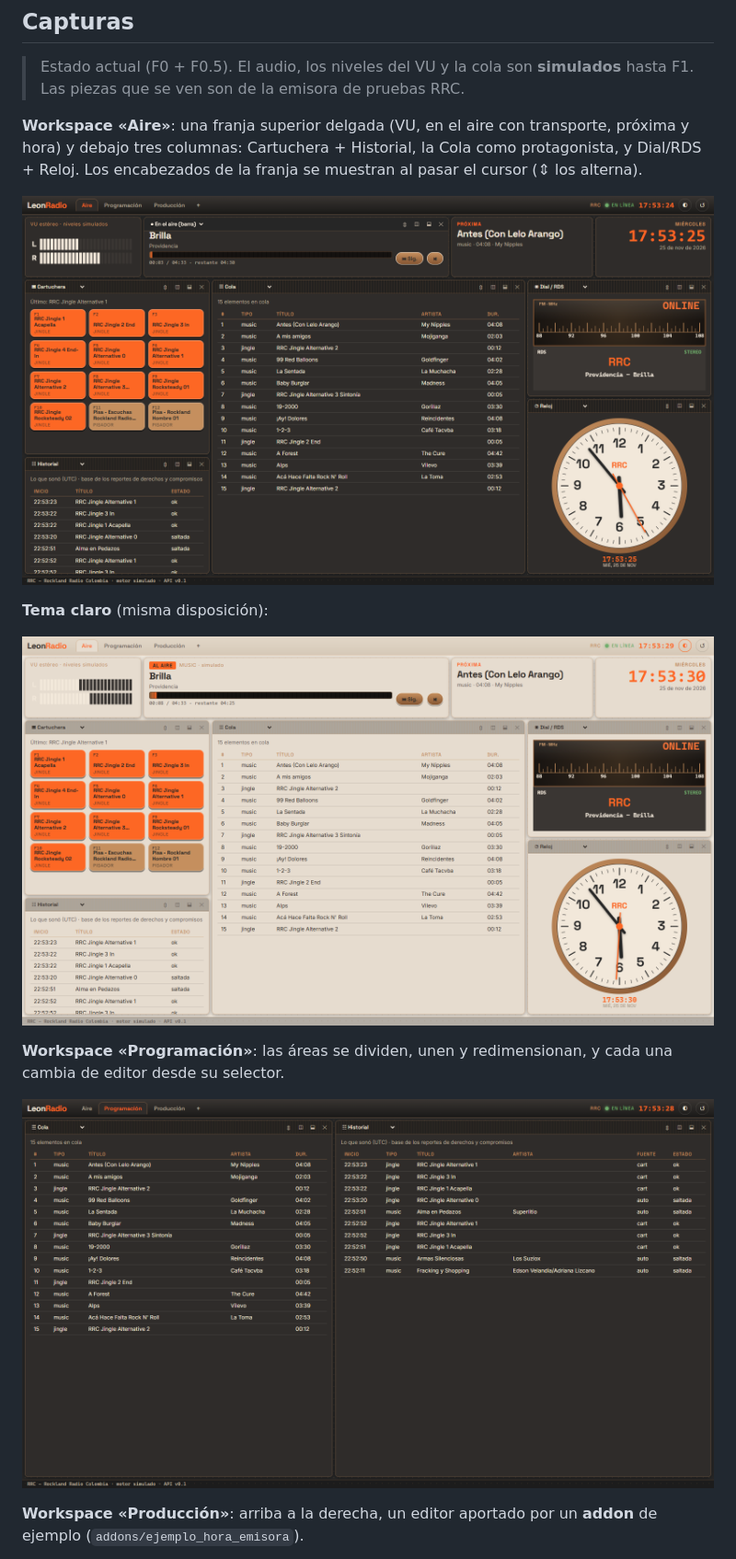
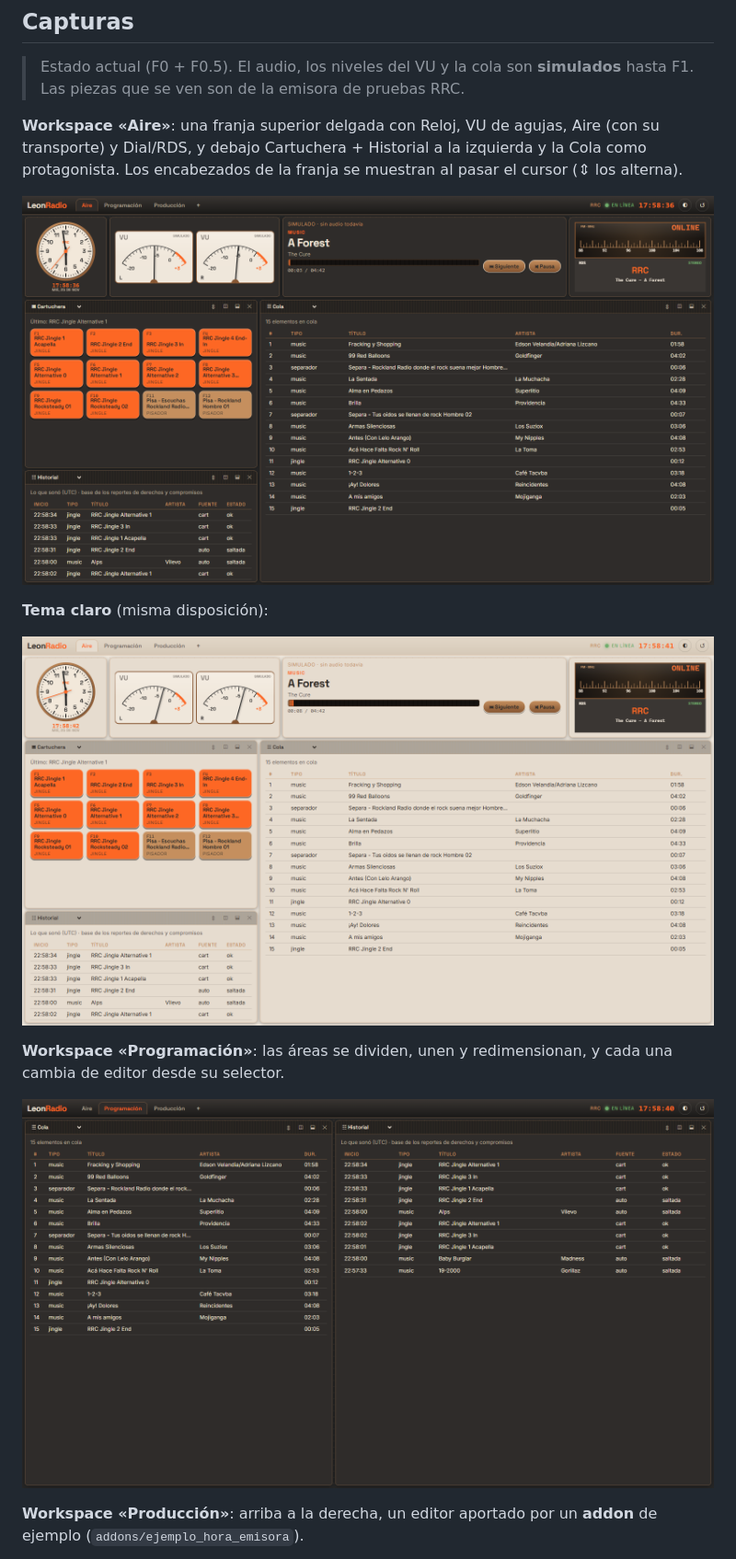
Before and after one commit to jonathanleongonzalez87/LeonRadio, a Markdown page: README.md, the part around the change. Shown at 92% size. Drawn GitHub-style; pictures changed too: docs/img/aire-claro.png, docs/img/aire-oscuro.png, docs/img/programacion.png.

```diff
--- a/README.md
+++ b/README.md
@@ -7,7 +7,7 @@ Estación de prueba: **RRC – Rockland Radio Colombia** (https://rocklandradio.
 
 > Estado actual (F0 + F0.5). El audio, los niveles del VU y la cola son **simulados** hasta F1. Las piezas que se ven son de la emisora de pruebas RRC.
 
-**Workspace «Aire»**: una franja superior delgada (VU, en el aire con transporte, próxima y hora) y debajo tres columnas: Cartuchera + Historial, la Cola como protagonista, y Dial/RDS + Reloj. Los encabezados de la franja se muestran al pasar el cursor (⇕ los alterna).
+**Workspace «Aire»**: una franja superior delgada con Reloj, VU de agujas, Aire (con su transporte) y Dial/RDS, y debajo Cartuchera + Historial a la izquierda y la Cola como protagonista. Los encabezados de la franja se muestran al pasar el cursor (⇕ los alterna).
 
 ![Workspace Aire, tema oscuro](docs/img/aire-oscuro.png)
 
```
Also changed, not shown: docs/img/produccion-addon.png, docs/img/telefono-aire.png, docs/img/telefono-produccion.png, 10 other files.
